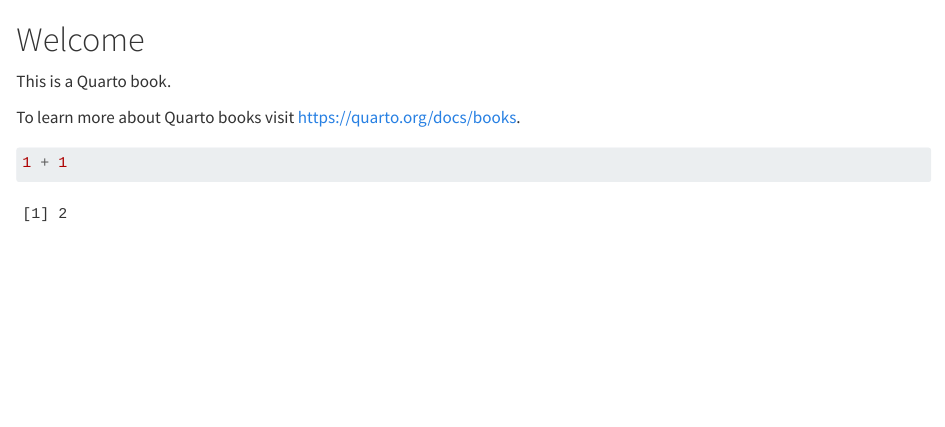
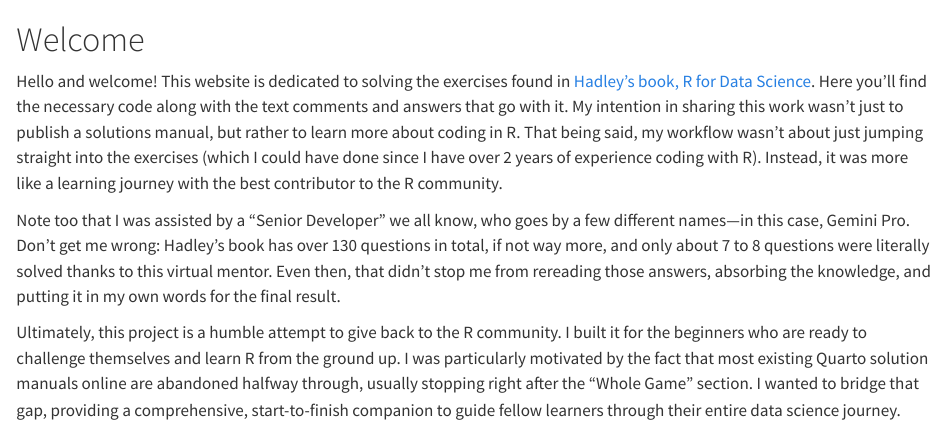
Before and after one commit to felnou77/r4ds-solutions, a Quarto document (index.qmd): the page in a window 1100 px wide, from its top. Rendered offline with R 4.5, knitr and Pandoc in place of Quarto, with nearby package versions.

Commit message:
Welcome Page

````diff
--- a/index.qmd
+++ b/index.qmd
@@ -1,9 +1,7 @@
 # Welcome {.unnumbered}
 
-This is a Quarto book.
+Hello and welcome! This website is dedicated to solving the exercises found in [Hadley's book, R for Data Science](https://r4ds.hadley.nz/). Here you'll find the necessary code along with the text comments and answers that go with it. My intention in sharing this work wasn't just to publish a solutions manual, but rather to learn more about coding in R. That being said, my workflow wasn't about just jumping straight into the exercises (which I could have done since I have over 2 years of experience coding with R). Instead, it was more like a learning journey with the best contributor to the R community.
 
-To learn more about Quarto books visit <https://quarto.org/docs/books>.
+Note too that I was assisted by a "Senior Developer" we all know, who goes by a few different names—in this case, Gemini Pro. Don't get me wrong: Hadley's book has over 130 questions in total, if not way more, and only about 7 to 8 questions were literally solved thanks to this virtual mentor. Even then, that didn't stop me from rereading those answers, absorbing the knowledge, and putting it in my own words for the final result.
 
-```{r}
-1 + 1
-```
+Ultimately, this project is a humble attempt to give back to the R community. I built it for the beginners who are ready to challenge themselves and learn R from the ground up. I was particularly motivated by the fact that most existing Quarto solution manuals online are abandoned halfway through, usually stopping right after the "Whole Game" section. I wanted to bridge that gap, providing a comprehensive, start-to-finish companion to guide fellow learners through their entire data science journey.
````
